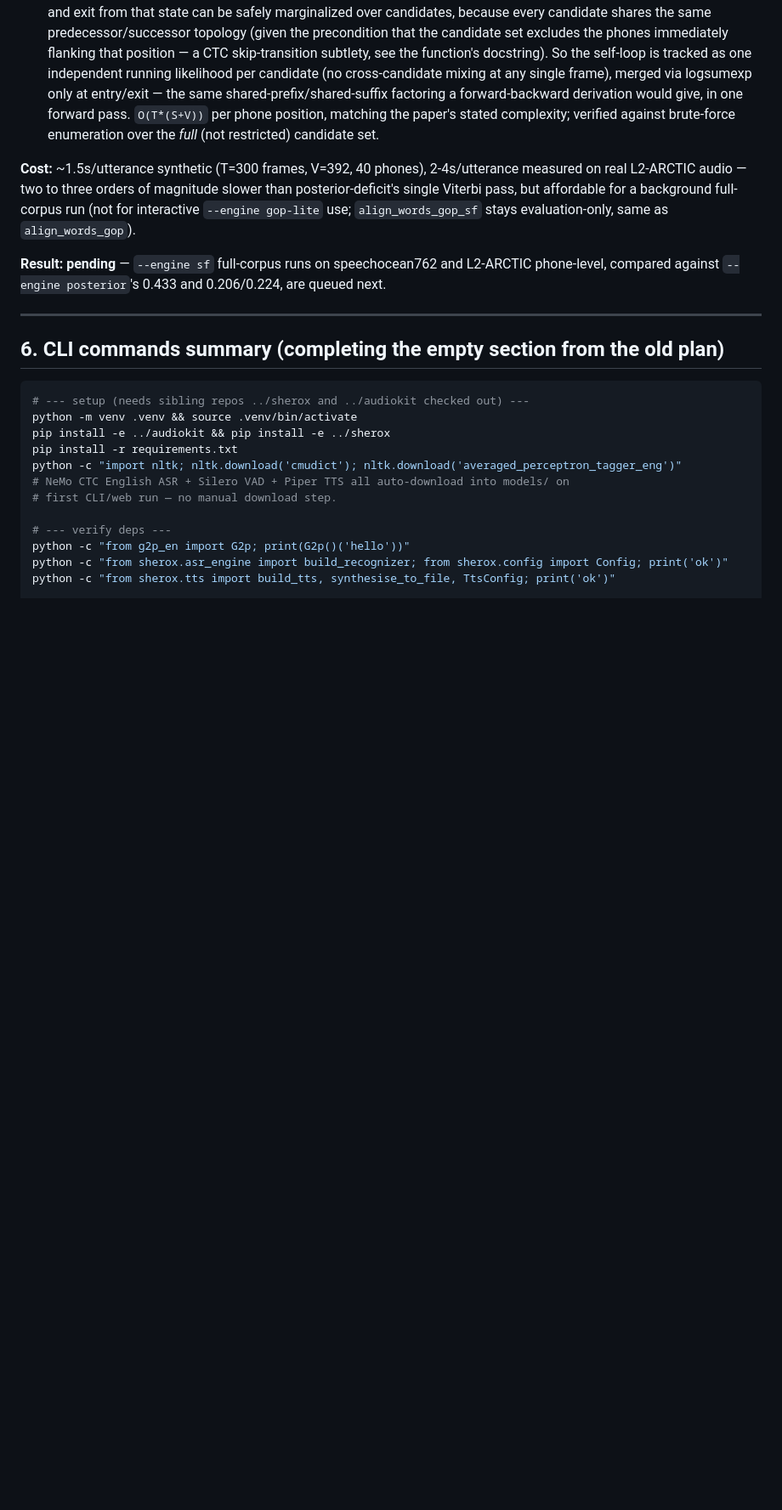
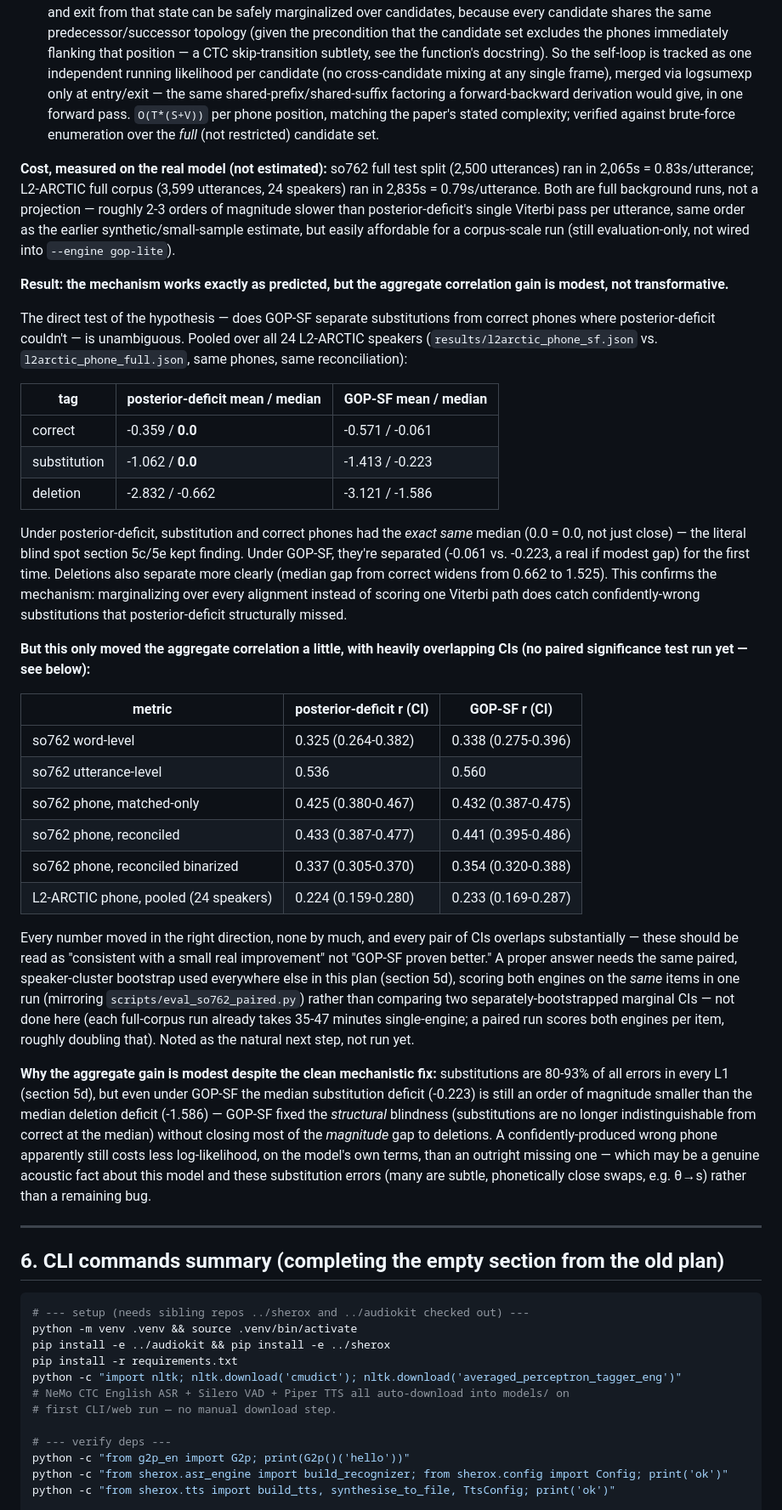
Before and after one commit to bagustris/proscor, a Markdown page: PLAN.md, the part around the change. Shown at 85% size. GitHub-like rendering; blank space fills up the shorter version.

Commit message:
Report GOP-SF full-corpus results: fixes the substitution blindness, modest aggregate gain
Full-corpus runs: so762 test split (2,500 utterances, 2065s) and
L2-ARCTIC (3,599 utterances/24 speakers, 2835s), --engine sf vs the
existing --engine posterior results.

Direct hypothesis test is clean: pooled over L2-ARCTIC, substitution and
correct phones had the EXACT same median GOP under posterior-deficit
(0.0 = 0.0, the literal blind spot sections 5c/5e kept finding); under
GOP-SF they separate for the first time (-0.061 vs -0.223). Deletions
separate more clearly too (median gap from correct: 0.662 -> 1.525).

But the aggregate correlation gain is small and every reported CI
overlaps its posterior-deficit counterpart (so762 phone reconciled 0.441
vs 0.433; L2-ARCTIC pooled 0.233 vs 0.224) -- consistent with a real but
modest improvement, not proof of one. A proper paired significance test
(same items, one script, mirroring eval_so762_paired.py) is the natural
next step, not run here -- each single-engine full-corpus run already
takes 35-47 minutes.

Co-Authored-By: Claude Sonnet 5 <noreply@anthropic.com>
Claude-Session: https://claude.ai/code/session_019fyKerzTGn7gw65KoCNAE8

```diff
--- a/PLAN.md
+++ b/PLAN.md
@@ -1397,16 +1397,72 @@ trusted, not after:
    position, matching the paper's stated complexity; verified against
    brute-force enumeration over the *full* (not restricted) candidate set.
 
-**Cost:** ~1.5s/utterance synthetic (T=300 frames, V=392, 40 phones),
-2-4s/utterance measured on real L2-ARCTIC audio — two to three orders of
-magnitude slower than posterior-deficit's single Viterbi pass, but
-affordable for a background full-corpus run (not for interactive
-`--engine gop-lite` use; `align_words_gop_sf` stays evaluation-only,
-same as `align_words_gop`).
+**Cost, measured on the real model (not estimated):** so762 full test
+split (2,500 utterances) ran in 2,065s = 0.83s/utterance; L2-ARCTIC full
+corpus (3,599 utterances, 24 speakers) ran in 2,835s = 0.79s/utterance.
+Both are full background runs, not a projection — roughly 2-3 orders of
+magnitude slower than posterior-deficit's single Viterbi pass per
+utterance, same order as the earlier synthetic/small-sample estimate, but
+easily affordable for a corpus-scale run (still evaluation-only, not
+wired into `--engine gop-lite`).
 
-**Result: pending** — `--engine sf` full-corpus runs on speechocean762
-and L2-ARCTIC phone-level, compared against `--engine posterior`'s 0.433
-and 0.206/0.224, are queued next.
+**Result: the mechanism works exactly as predicted, but the aggregate
+correlation gain is modest, not transformative.**
+
+The direct test of the hypothesis — does GOP-SF separate substitutions
+from correct phones where posterior-deficit couldn't — is unambiguous.
+Pooled over all 24 L2-ARCTIC speakers (`results/l2arctic_phone_sf.json`
+vs. `l2arctic_phone_full.json`, same phones, same reconciliation):
+
+| tag | posterior-deficit mean / median | GOP-SF mean / median |
+|---|---|---|
+| correct | -0.359 / **0.0** | -0.571 / -0.061 |
+| substitution | -1.062 / **0.0** | -1.413 / -0.223 |
+| deletion | -2.832 / -0.662 | -3.121 / -1.586 |
+
+Under posterior-deficit, substitution and correct phones had the *exact
+same* median (0.0 = 0.0, not just close) — the literal blind spot section
+5c/5e kept finding. Under GOP-SF, they're separated (-0.061 vs. -0.223,
+a real if modest gap) for the first time. Deletions also separate more
+clearly (median gap from correct widens from 0.662 to 1.525). This
+confirms the mechanism: marginalizing over every alignment instead of
+scoring one Viterbi path does catch confidently-wrong substitutions that
+posterior-deficit structurally missed.
+
+**But this only moved the aggregate correlation a little, with heavily
+overlapping CIs (no paired significance test run yet — see below):**
+
+| metric | posterior-deficit r (CI) | GOP-SF r (CI) |
+|---|---|---|
+| so762 word-level | 0.325 (0.264-0.382) | 0.338 (0.275-0.396) |
+| so762 utterance-level | 0.536 | 0.560 |
+| so762 phone, matched-only | 0.425 (0.380-0.467) | 0.432 (0.387-0.475) |
+| so762 phone, reconciled | 0.433 (0.387-0.477) | 0.441 (0.395-0.486) |
+| so762 phone, reconciled binarized | 0.337 (0.305-0.370) | 0.354 (0.320-0.388) |
+| L2-ARCTIC phone, pooled (24 speakers) | 0.224 (0.159-0.280) | 0.233 (0.169-0.287) |
+
+Every number moved in the right direction, none by much, and every pair
+of CIs overlaps substantially — these should be read as "consistent with
+a small real improvement" not "GOP-SF proven better." A proper answer
+needs the same paired, speaker-cluster bootstrap used everywhere else in
+this plan (section 5d), scoring both engines on the *same* items in one
+run (mirroring `scripts/eval_so762_paired.py`) rather than comparing two
+separately-bootstrapped marginal CIs — not done here (each full-corpus
+run already takes 35-47 minutes single-engine; a paired run scores both
+engines per item, roughly doubling that). Noted as the natural next step,
+not run yet.
+
+**Why the aggregate gain is modest despite the clean mechanistic fix:**
+substitutions are 80-93% of all errors in every L1 (section 5d), but even
+under GOP-SF the median substitution deficit (-0.223) is still an order
+of magnitude smaller than the median deletion deficit (-1.586) — GOP-SF
+fixed the *structural* blindness (substitutions are no longer
+indistinguishable from correct at the median) without closing most of
+the *magnitude* gap to deletions. A confidently-produced wrong phone
+apparently still costs less log-likelihood, on the model's own terms,
+than an outright missing one — which may be a genuine acoustic fact
+about this model and these substitution errors (many are subtle,
+phonetically close swaps, e.g. θ→s) rather than a remaining bug.
 
 ---
 
```
Also changed, not shown: CHANGELOG.md (+12 -4 lines).
